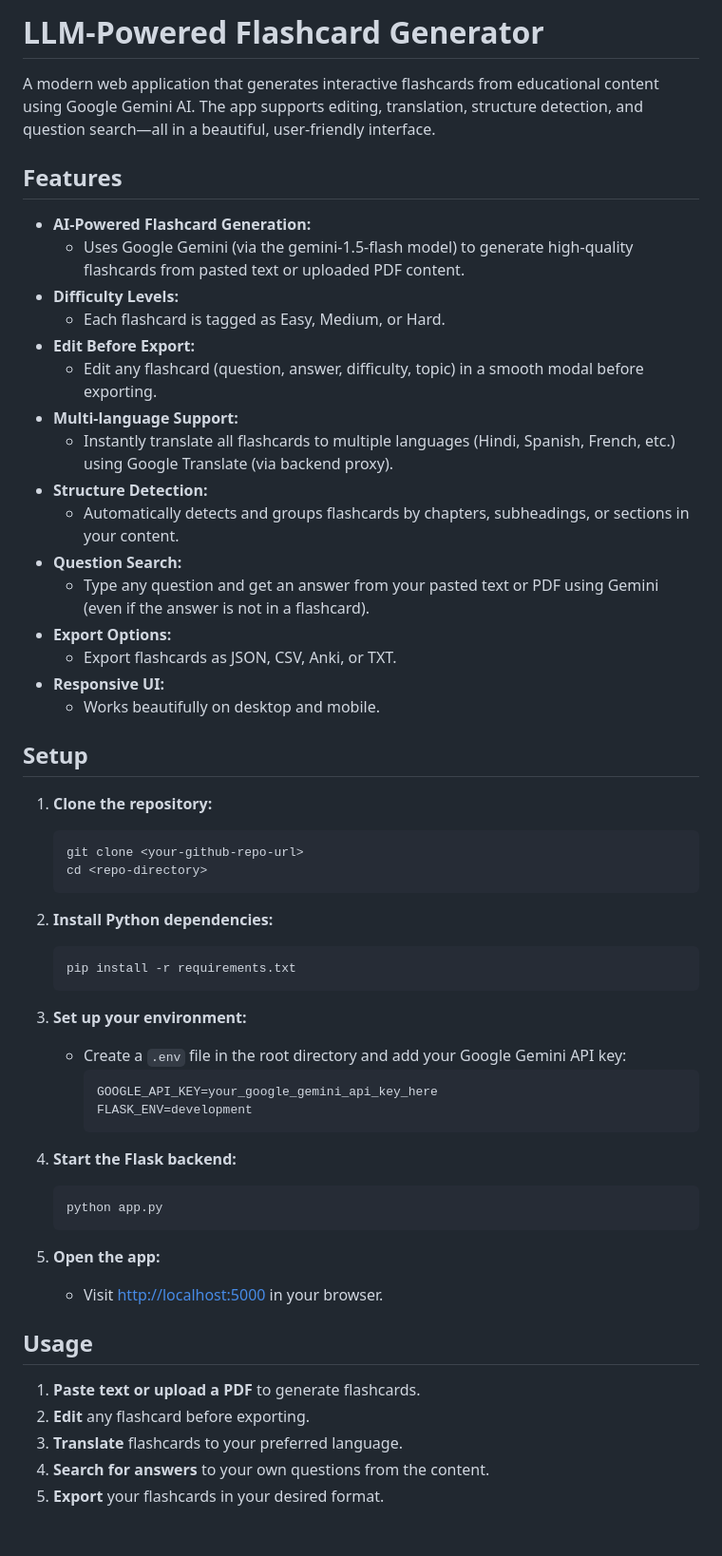
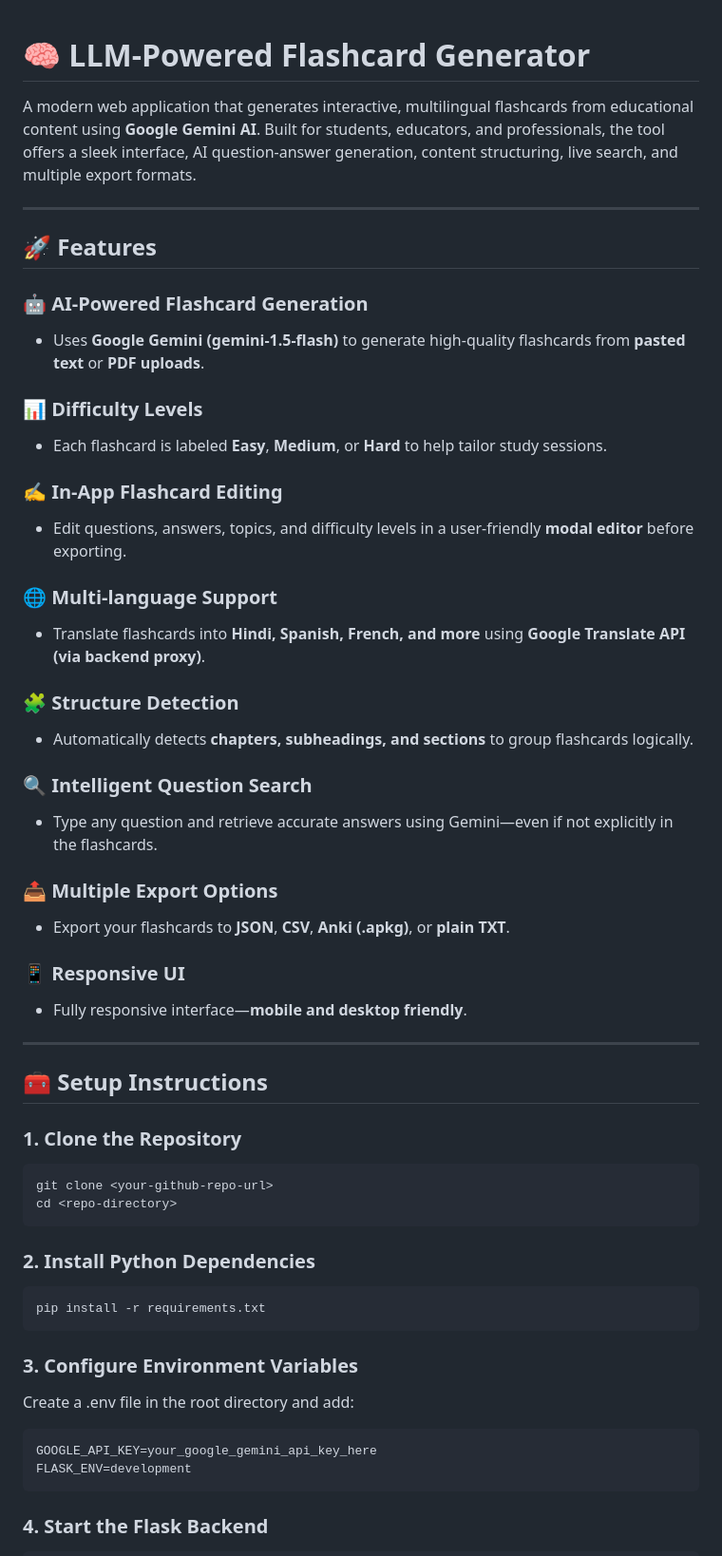
Before and after one commit to Shubham0x1/Edu-Flash, a Markdown page: README.md, the part around the change printed below. Shown: that part at 95% size. GitHub-like rendering.

````diff
--- a/README.md
+++ b/README.md
@@ -1,58 +1,59 @@
-# LLM-Powered Flashcard Generator
 
-A modern web application that generates interactive flashcards from educational content using Google Gemini AI. The app supports editing, translation, structure detection, and question search—all in a beautiful, user-friendly interface.
+# 🧠 LLM-Powered Flashcard Generator
 
-## Features
+A modern web application that generates interactive, multilingual flashcards from educational content using **Google Gemini AI**. Built for students, educators, and professionals, the tool offers a sleek interface, AI question-answer generation, content structuring, live search, and multiple export formats.
 
-- **AI-Powered Flashcard Generation:**
-  - Uses Google Gemini (via the gemini-1.5-flash model) to generate high-quality flashcards from pasted text or uploaded PDF content.
-- **Difficulty Levels:**
-  - Each flashcard is tagged as Easy, Medium, or Hard.
-- **Edit Before Export:**
-  - Edit any flashcard (question, answer, difficulty, topic) in a smooth modal before exporting.
-- **Multi-language Support:**
-  - Instantly translate all flashcards to multiple languages (Hindi, Spanish, French, etc.) using Google Translate (via backend proxy).
-- **Structure Detection:**
-  - Automatically detects and groups flashcards by chapters, subheadings, or sections in your content.
-- **Question Search:**
-  - Type any question and get an answer from your pasted text or PDF using Gemini (even if the answer is not in a flashcard).
-- **Export Options:**
-  - Export flashcards as JSON, CSV, Anki, or TXT.
-- **Responsive UI:**
-  - Works beautifully on desktop and mobile.
+---
 
-## Setup
+## 🚀 Features
 
-1. **Clone the repository:**
-   ```bash
-   git clone <your-github-repo-url>
-   cd <repo-directory>
-   ```
+### 🤖 AI-Powered Flashcard Generation
+- Uses **Google Gemini (gemini-1.5-flash)** to generate high-quality flashcards from **pasted text** or **PDF uploads**.
 
-2. **Install Python dependencies:**
-   ```bash
-   pip install -r requirements.txt
-   ```
+### 📊 Difficulty Levels
+- Each flashcard is labeled **Easy**, **Medium**, or **Hard** to help tailor study sessions.
 
-3. **Set up your environment:**
-   - Create a `.env` file in the root directory and add your Google Gemini API key:
-     ```
-     GOOGLE_API_KEY=your_google_gemini_api_key_here
-     FLASK_ENV=development
-     ```
+### ✍️ In-App Flashcard Editing
+- Edit questions, answers, topics, and difficulty levels in a user-friendly **modal editor** before exporting.
 
-4. **Start the Flask backend:**
-   ```bash
-   python app.py
-   ```
+### 🌐 Multi-language Support
+- Translate flashcards into **Hindi, Spanish, French, and more** using **Google Translate API (via backend proxy)**.
 
-5. **Open the app:**
-   - Visit [http://localhost:5000](http://localhost:5000) in your browser.
+### 🧩 Structure Detection
+- Automatically detects **chapters, subheadings, and sections** to group flashcards logically.
 
-## Usage
+### 🔍 Intelligent Question Search
+- Type any question and retrieve accurate answers using Gemini—even if not explicitly in the flashcards.
 
-1. **Paste text or upload a PDF** to generate flashcards.
-2. **Edit** any flashcard before exporting.
-3. **Translate** flashcards to your preferred language.
-4. **Search for answers** to your own questions from the content.
-5. **Export** your flashcards in your desired format.
+### 📤 Multiple Export Options
+- Export your flashcards to **JSON**, **CSV**, **Anki (.apkg)**, or **plain TXT**.
+
+### 📱 Responsive UI
+- Fully responsive interface—**mobile and desktop friendly**.
+
+---
+
+## 🧰 Setup Instructions
+
+### 1. Clone the Repository
+
+```bash
+git clone <your-github-repo-url>
+cd <repo-directory>
+```
+### 2. Install Python Dependencies
+
+```bash
+pip install -r requirements.txt
+```
+
+### 3. Configure Environment Variables
+Create a .env file in the root directory and add:
+
+```bash
+GOOGLE_API_KEY=your_google_gemini_api_key_here
+FLASK_ENV=development
+```
+
+### 4. Start the Flask Backend
+
````
Also changed, not shown: other parts of README.md (+58 -36 lines).
